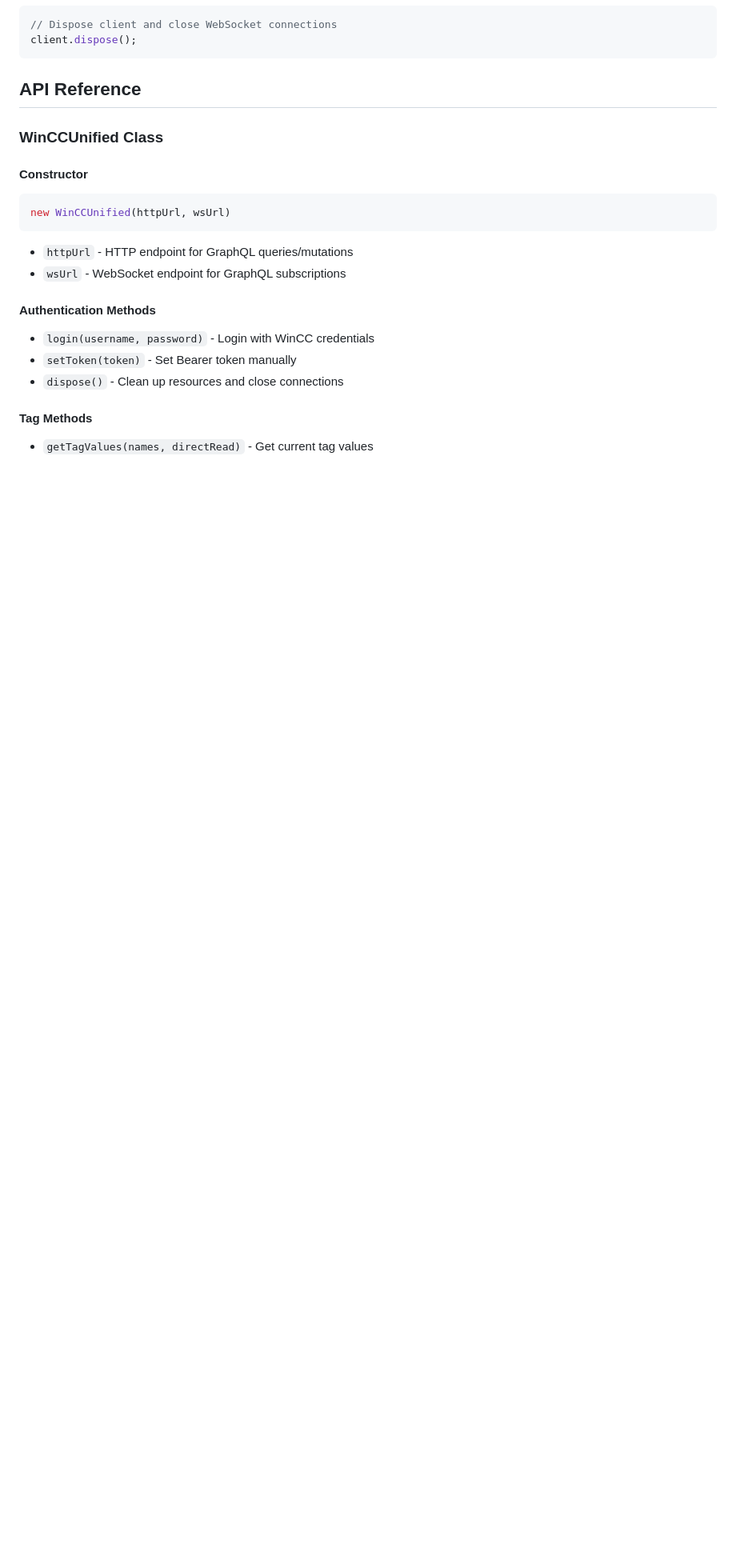
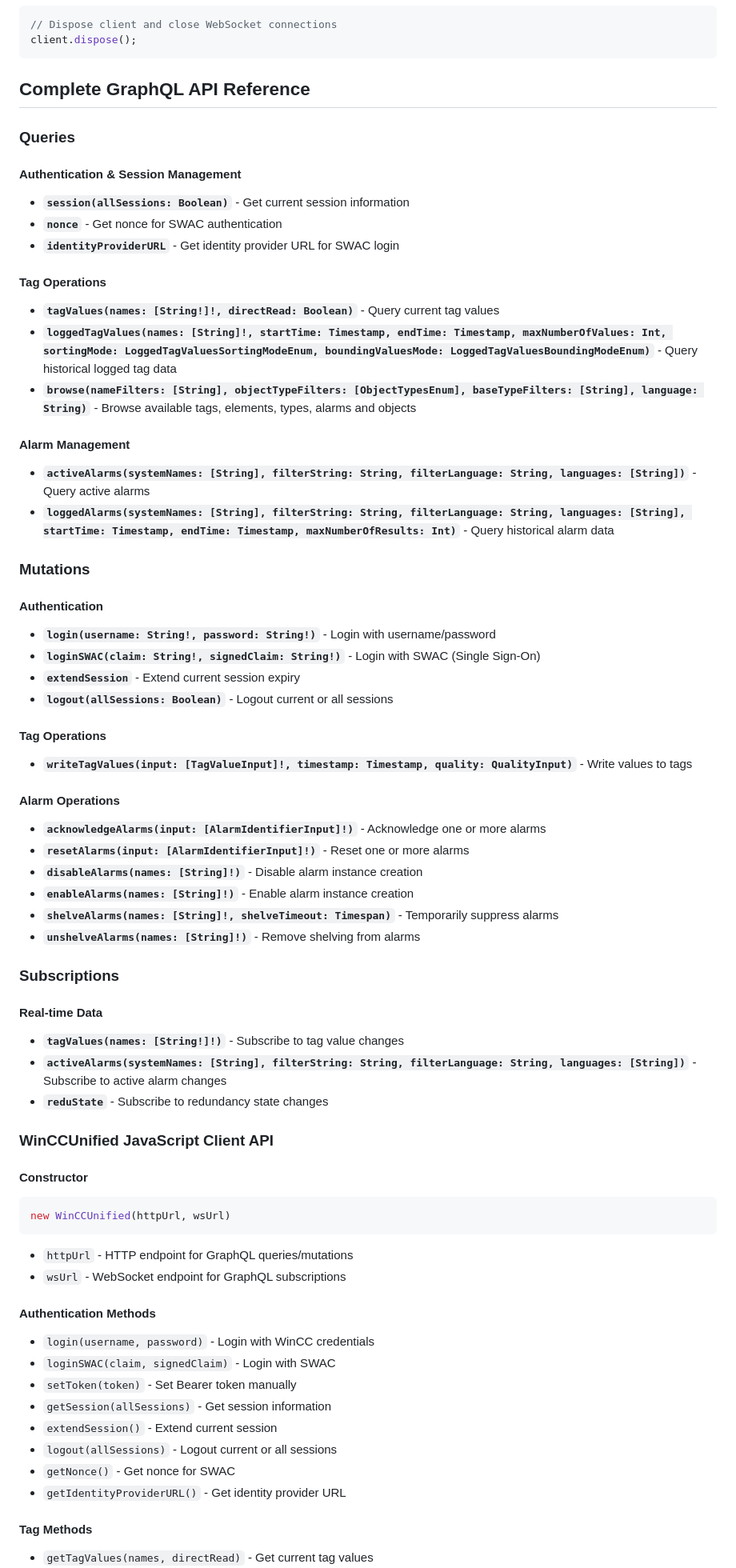
Before and after one commit to vogler75/winccua-graphql-dashboard, a Markdown page: README.md, the part around one of its changes. Shown at 80% size. GitHub-like rendering; blank space fills up the shorter version.

````diff
--- a/README.md
+++ b/README.md
@@ -283,9 +256,51 @@ The dashboard proxies requests to your WinCC Unified server:
 client.dispose();
 ```
 
-## API Reference
+## Complete GraphQL API Reference
 
-### WinCCUnified Class
+### Queries
+
+#### Authentication & Session Management
+- **`session(allSessions: Boolean)`** - Get current session information
+- **`nonce`** - Get nonce for SWAC authentication
+- **`identityProviderURL`** - Get identity provider URL for SWAC login
+
+#### Tag Operations
+- **`tagValues(names: [String!]!, directRead: Boolean)`** - Query current tag values
+- **`loggedTagValues(names: [String]!, startTime: Timestamp, endTime: Timestamp, maxNumberOfValues: Int, sortingMode: LoggedTagValuesSortingModeEnum, boundingValuesMode: LoggedTagValuesBoundingModeEnum)`** - Query historical logged tag data
+- **`browse(nameFilters: [String], objectTypeFilters: [ObjectTypesEnum], baseTypeFilters: [String], language: String)`** - Browse available tags, elements, types, alarms and objects
+
+#### Alarm Management
+- **`activeAlarms(systemNames: [String], filterString: String, filterLanguage: String, languages: [String])`** - Query active alarms
+- **`loggedAlarms(systemNames: [String], filterString: String, filterLanguage: String, languages: [String], startTime: Timestamp, endTime: Timestamp, maxNumberOfResults: Int)`** - Query historical alarm data
+
+### Mutations
+
+#### Authentication
+- **`login(username: String!, password: String!)`** - Login with username/password
+- **`loginSWAC(claim: String!, signedClaim: String!)`** - Login with SWAC (Single Sign-On)
+- **`extendSession`** - Extend current session expiry
+- **`logout(allSessions: Boolean)`** - Logout current or all sessions
+
+#### Tag Operations
+- **`writeTagValues(input: [TagValueInput]!, timestamp: Timestamp, quality: QualityInput)`** - Write values to tags
+
+#### Alarm Operations
+- **`acknowledgeAlarms(input: [AlarmIdentifierInput]!)`** - Acknowledge one or more alarms
+- **`resetAlarms(input: [AlarmIdentifierInput]!)`** - Reset one or more alarms
+- **`disableAlarms(names: [String]!)`** - Disable alarm instance creation
+- **`enableAlarms(names: [String]!)`** - Enable alarm instance creation
+- **`shelveAlarms(names: [String]!, shelveTimeout: Timespan)`** - Temporarily suppress alarms
+- **`unshelveAlarms(names: [String]!)`** - Remove shelving from alarms
+
+### Subscriptions
+
+#### Real-time Data
+- **`tagValues(names: [String!]!)`** - Subscribe to tag value changes
+- **`activeAlarms(systemNames: [String], filterString: String, filterLanguage: String, languages: [String])`** - Subscribe to active alarm changes
+- **`reduState`** - Subscribe to redundancy state changes
+
+### WinCCUnified JavaScript Client API
 
 #### Constructor
 ```javascript
@@ -296,8 +311,13 @@ new WinCCUnified(httpUrl, wsUrl)
 
 #### Authentication Methods
 - `login(username, password)` - Login with WinCC credentials
+- `loginSWAC(claim, signedClaim)` - Login with SWAC
 - `setToken(token)` - Set Bearer token manually
-- `dispose()` - Clean up resources and close connections
+- `getSession(allSessions)` - Get session information
+- `extendSession()` - Extend current session
+- `logout(allSessions)` - Logout current or all sessions
+- `getNonce()` - Get nonce for SWAC
+- `getIdentityProviderURL()` - Get identity provider URL
 
 #### Tag Methods
 - `getTagValues(names, directRead)` - Get current tag values
````
Also changed, not shown: other parts of README.md (+18 -28 lines).
